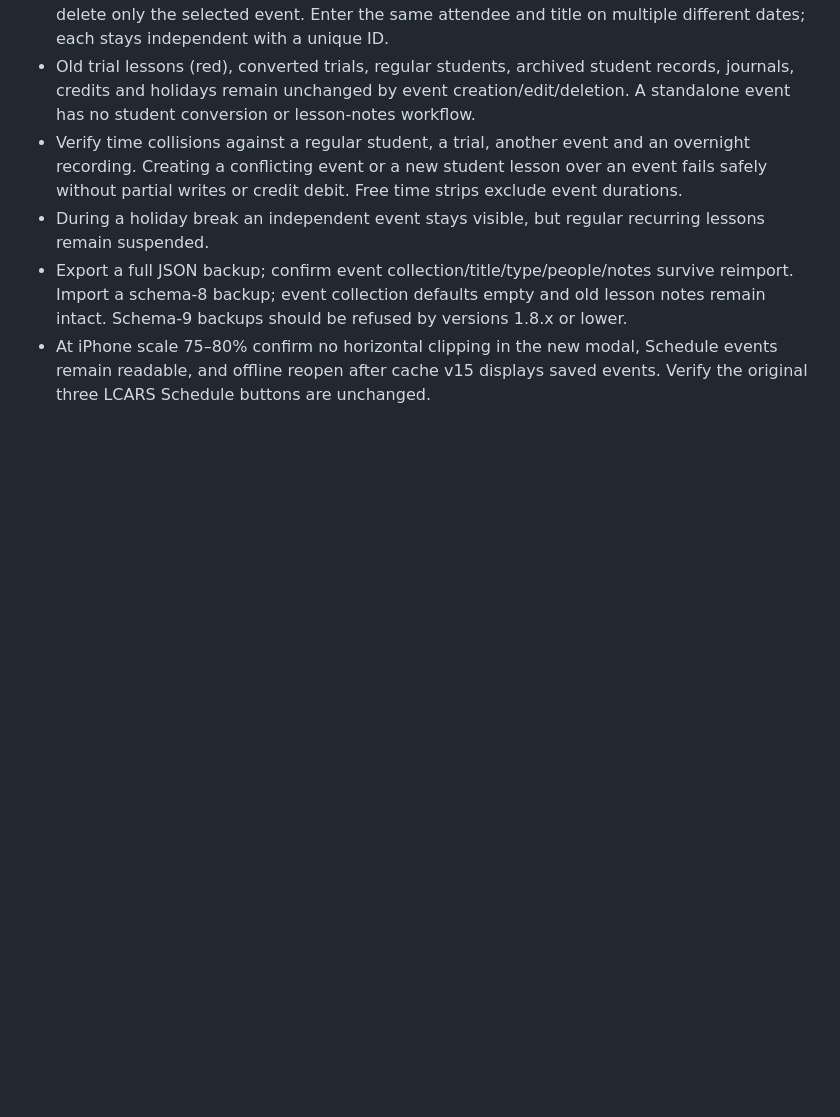
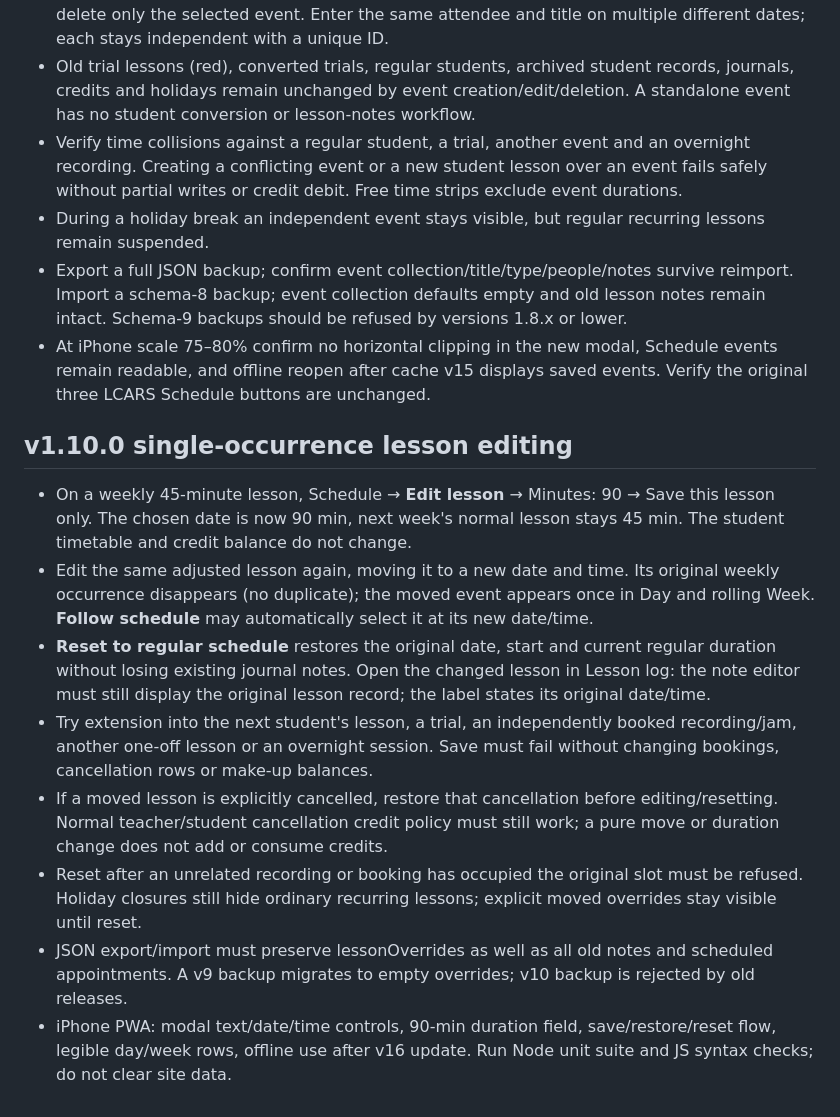
Before and after one commit to DT-S/drum-log, a Markdown page: TESTING.md, the part around the change. Rendered like a GitHub page; blank space fills up the shorter version.

Commit message:
test: add phone acceptance for one-off lesson edits and retro-compatible backups

```diff
--- a/TESTING.md
+++ b/TESTING.md
@@ -137,3 +137,14 @@ The repository CI now runs Node 22 syntax checks and all Node regression tests,
 - During a holiday break an independent event stays visible, but regular recurring lessons remain suspended.
 - Export a full JSON backup; confirm event collection/title/type/people/notes survive reimport. Import a schema-8 backup; event collection defaults empty and old lesson notes remain intact. Schema-9 backups should be refused by versions 1.8.x or lower.
 - At iPhone scale 75–80% confirm no horizontal clipping in the new modal, Schedule events remain readable, and offline reopen after cache v15 displays saved events. Verify the original three LCARS Schedule buttons are unchanged.
+
+
+## v1.10.0 single-occurrence lesson editing
+- On a weekly 45-minute lesson, Schedule → **Edit lesson** → Minutes: 90 → Save this lesson only. The chosen date is now 90 min, next week's normal lesson stays 45 min. The student timetable and credit balance do not change.
+- Edit the same adjusted lesson again, moving it to a new date and time. Its original weekly occurrence disappears (no duplicate); the moved event appears once in Day and rolling Week. **Follow schedule** may automatically select it at its new date/time.
+- **Reset to regular schedule** restores the original date, start and current regular duration without losing existing journal notes. Open the changed lesson in Lesson log: the note editor must still display the original lesson record; the label states its original date/time.
+- Try extension into the next student's lesson, a trial, an independently booked recording/jam, another one-off lesson or an overnight session. Save must fail without changing bookings, cancellation rows or make-up balances.
+- If a moved lesson is explicitly cancelled, restore that cancellation before editing/resetting. Normal teacher/student cancellation credit policy must still work; a pure move or duration change does not add or consume credits.
+- Reset after an unrelated recording or booking has occupied the original slot must be refused. Holiday closures still hide ordinary recurring lessons; explicit moved overrides stay visible until reset.
+- JSON export/import must preserve lessonOverrides as well as all old notes and scheduled appointments. A v9 backup migrates to empty overrides; v10 backup is rejected by old releases.
+- iPhone PWA: modal text/date/time controls, 90-min duration field, save/restore/reset flow, legible day/week rows, offline use after v16 update. Run Node unit suite and JS syntax checks; do not clear site data.
```
